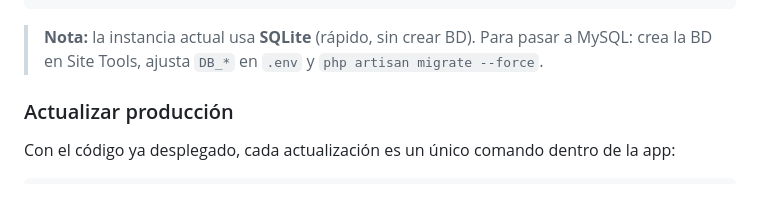
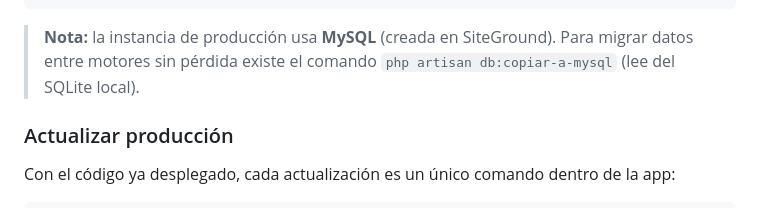
Before and after one commit to Rivadesa/troula, a Markdown page: README.md, the part around the change. Rendered like a GitHub page.

Commit message:
Docs: producción migrada a MySQL
Co-Authored-By: Claude Opus 4.8 (1M context) <noreply@anthropic.com>

````diff
--- a/README.md
+++ b/README.md
@@ -243,8 +243,8 @@ php artisan optimize && php artisan filament:optimize
 cd .. && rm -rf public_html && ln -s app/public public_html
 ```
 
-> **Nota:** la instancia actual usa **SQLite** (rápido, sin crear BD). Para pasar a MySQL:
-> crea la BD en Site Tools, ajusta `DB_*` en `.env` y `php artisan migrate --force`.
+> **Nota:** la instancia de producción usa **MySQL** (creada en SiteGround). Para migrar datos
+> entre motores sin pérdida existe el comando `php artisan db:copiar-a-mysql` (lee del SQLite local).
 
 ### Actualizar producción
 
````
Also changed, not shown: docs/ESTADO.md (+3 -3 lines).
